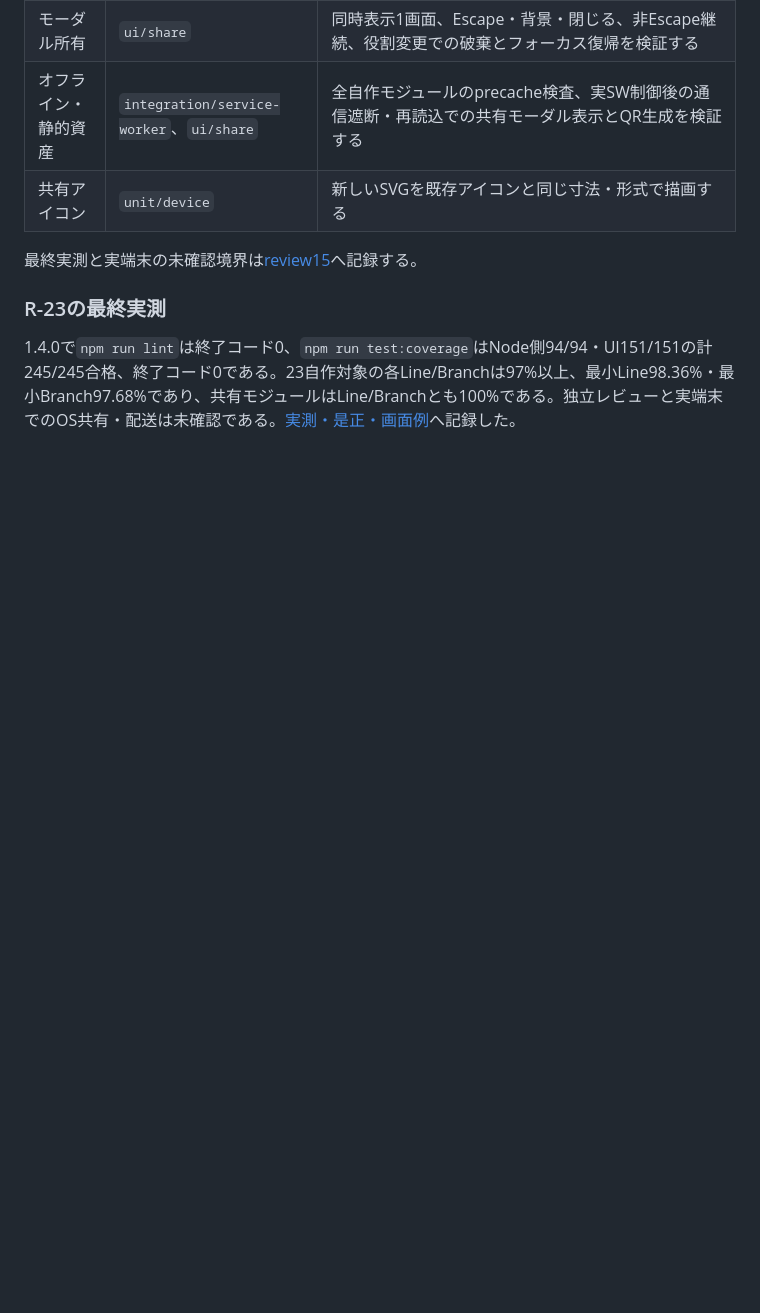
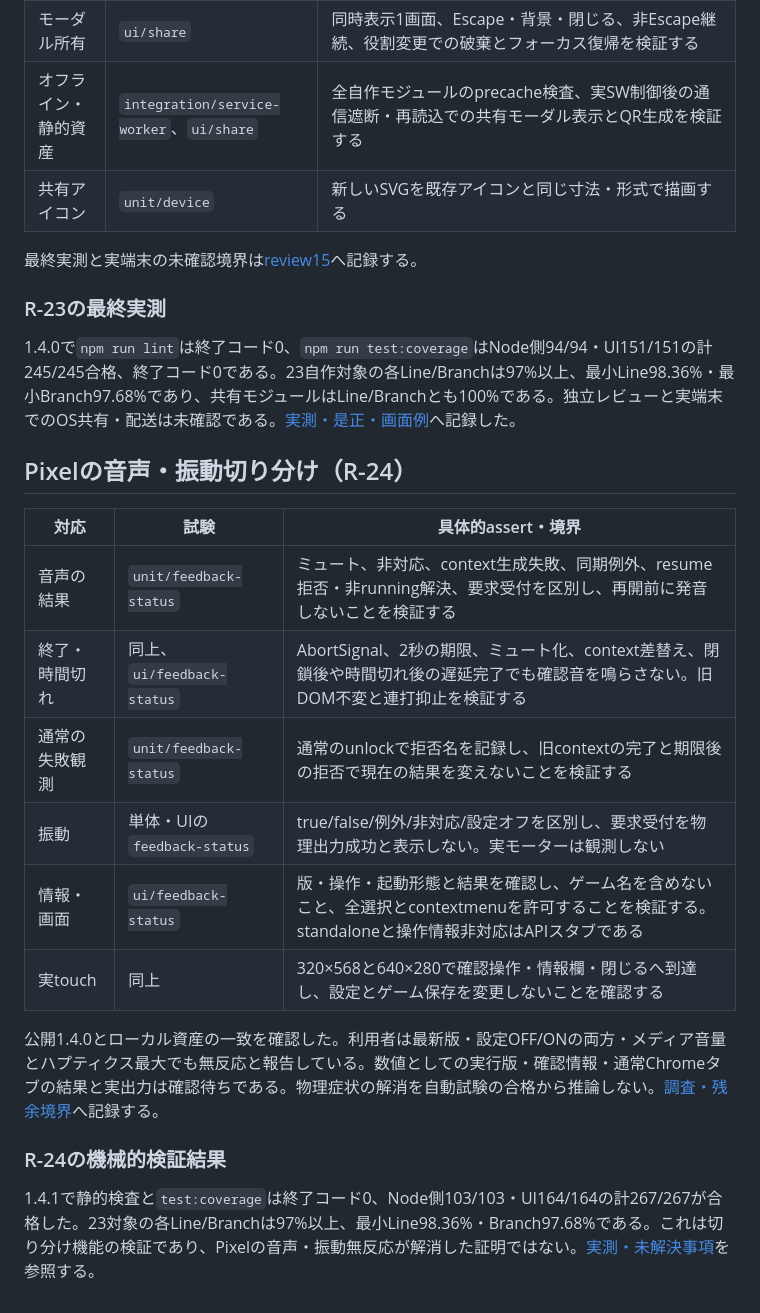
Before and after one commit to tekuteku-life/mobingo, a Markdown page: docs/design_test_audit.md, the part around the change. GitHub-like rendering; blank space fills up the shorter version.

Commit message:
docs: record unresolved Pixel feedback investigation

```diff
--- a/docs/design_test_audit.md
+++ b/docs/design_test_audit.md
@@ -193,3 +193,20 @@ APIモックの結果と、実HTTP・Worker・DOMの観測を分ける。Worker
 ### R-23の最終実測
 
 1.4.0で`npm run lint`は終了コード0、`npm run test:coverage`はNode側94/94・UI151/151の計245/245合格、終了コード0である。23自作対象の各Line/Branchは97%以上、最小Line98.36%・最小Branch97.68%であり、共有モジュールはLine/Branchとも100%である。独立レビューと実端末でのOS共有・配送は未確認である。[実測・是正・画面例](reviews/review15.md)へ記録した。
+
+## Pixelの音声・振動切り分け（R-24）
+
+| 対応 | 試験 | 具体的assert・境界 |
+| --- | --- | --- |
+| 音声の結果 | `unit/feedback-status` | ミュート、非対応、context生成失敗、同期例外、resume拒否・非running解決、要求受付を区別し、再開前に発音しないことを検証する |
+| 終了・時間切れ | 同上、`ui/feedback-status` | AbortSignal、2秒の期限、ミュート化、context差替え、閉鎖後や時間切れ後の遅延完了でも確認音を鳴らさない。旧DOM不変と連打抑止を検証する |
+| 通常の失敗観測 | `unit/feedback-status` | 通常のunlockで拒否名を記録し、旧contextの完了と期限後の拒否で現在の結果を変えないことを検証する |
+| 振動 | 単体・UIの`feedback-status` | true/false/例外/非対応/設定オフを区別し、要求受付を物理出力成功と表示しない。実モーターは観測しない |
+| 情報・画面 | `ui/feedback-status` | 版・操作・起動形態と結果を確認し、ゲーム名を含めないこと、全選択とcontextmenuを許可することを検証する。standaloneと操作情報非対応はAPIスタブである |
+| 実touch | 同上 | 320×568と640×280で確認操作・情報欄・閉じるへ到達し、設定とゲーム保存を変更しないことを確認する |
+
+公開1.4.0とローカル資産の一致を確認した。利用者は最新版・設定OFF/ONの両方・メディア音量とハプティクス最大でも無反応と報告している。数値としての実行版・確認情報・通常Chromeタブの結果と実出力は確認待ちである。物理症状の解消を自動試験の合格から推論しない。[調査・残余境界](reviews/review16.md)へ記録する。
+
+### R-24の機械的検証結果
+
+1.4.1で静的検査と`test:coverage`は終了コード0、Node側103/103・UI164/164の計267/267が合格した。23対象の各Line/Branchは97%以上、最小Line98.36%・Branch97.68%である。これは切り分け機能の検証であり、Pixelの音声・振動無反応が解消した証明ではない。[実測・未解決事項](reviews/review16.md)を参照する。
```
Also changed, not shown: README.md (+2 -0 lines), docs/reviews/review16.md (added, +69 -0 lines).
